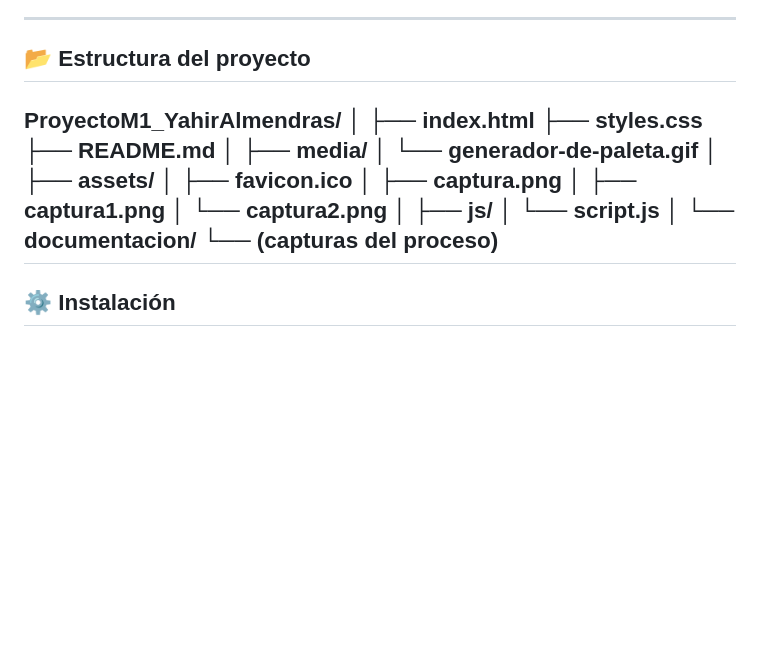
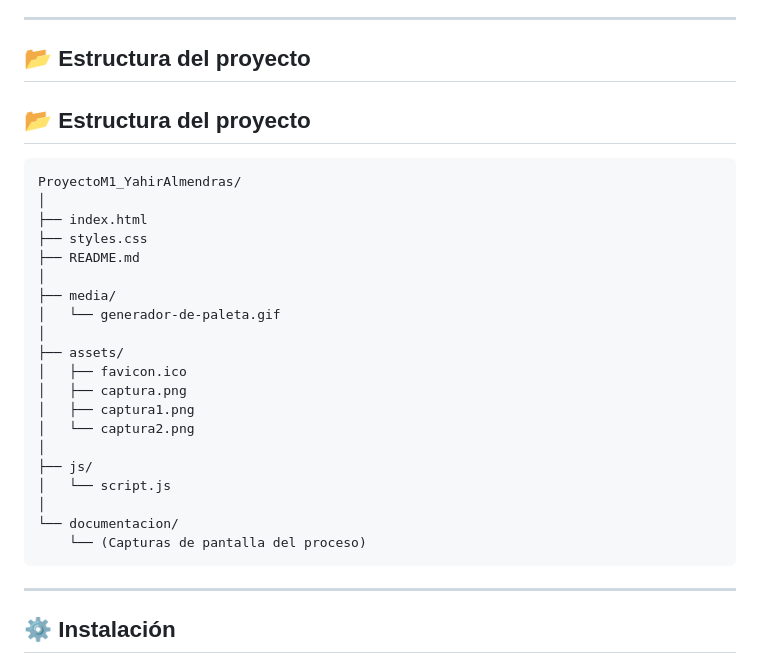
Before and after one commit to yahiralmendras22/ProyectoM1_YahirAlmendras, a Markdown page: README.md, the part around the change. Rendered like a GitHub page; blank space fills up the shorter version.

Commit message:
git commit -m"organización de la estructura prueba dos"

````diff
--- a/README.md
+++ b/README.md
@@ -66,6 +66,9 @@ Este proyecto fue realizado con HTML, CSS y JavaScript puro, manipulación del D
 
 ## 📂 Estructura del proyecto
 
+## 📂 Estructura del proyecto
+
+```text
 ProyectoM1_YahirAlmendras/
 │
 ├── index.html
@@ -85,7 +88,9 @@ ProyectoM1_YahirAlmendras/
 │   └── script.js
 │
 └── documentacion/
-    └── (capturas del proceso)
+    └── (Capturas de pantalla del proceso)
+```
+
 ---
 
 ## ⚙️ Instalación
````
